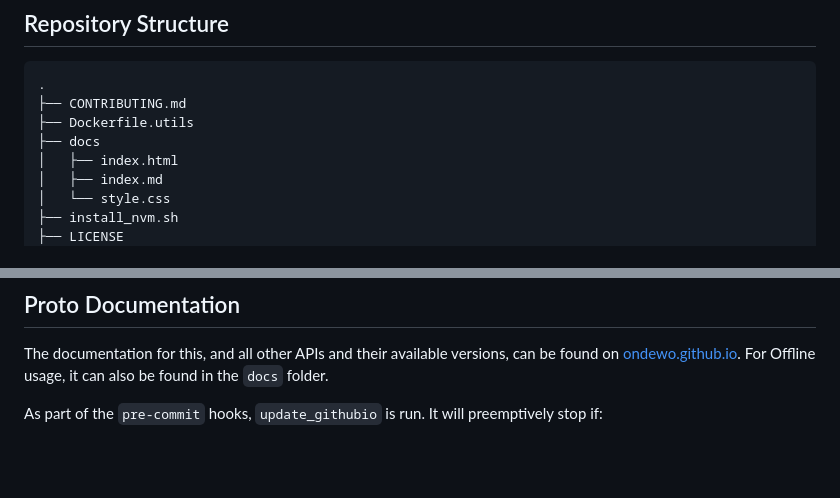
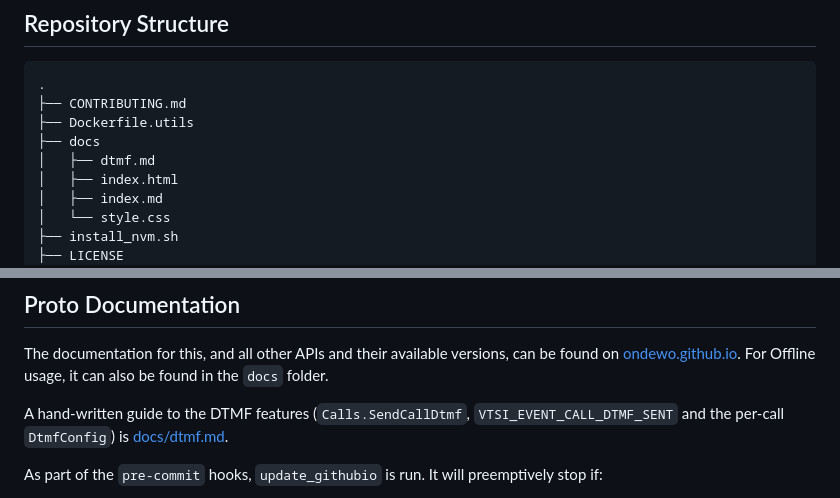
Before and after one commit to ondewo/ondewo-vtsi-api, a Markdown page: README.md, 2 parts joined by grey strips. Drawn GitHub-style; blank space fills up the shorter version.

Commit message:
[OND236-120] docs(dtmf): hand-written DTMF guide next to the generated protocol documentation

```diff
--- a/README.md
+++ b/README.md
@@ -196,6 +196,7 @@ Please use the issue tracker in this repo for discussions about this API, or the
 ├── CONTRIBUTING.md
 ├── Dockerfile.utils
 ├── docs
+│   ├── dtmf.md
 │   ├── index.html
 │   ├── index.md
 │   └── style.css
@@ -407,6 +408,9 @@ workflow).
 
 The documentation for this, and all other APIs and their available versions, can be found on [ondewo.github.io](https://ondewo.github.io). For Offline usage, it can also be found in the `docs` folder.
 
+A hand-written guide to the DTMF features (`Calls.SendCallDtmf`, `VTSI_EVENT_CALL_DTMF_SENT` and the per-call
+`DtmfConfig`) is [docs/dtmf.md](docs/dtmf.md).
+
 As part of the `pre-commit` hooks, `update_githubio` is run. It will preemptively stop if:
 
 * The command is not run on the `master` branch
```
Also changed, not shown: RELEASE.md (+3 -0 lines), docs/dtmf.md (added, +236 -0 lines).
